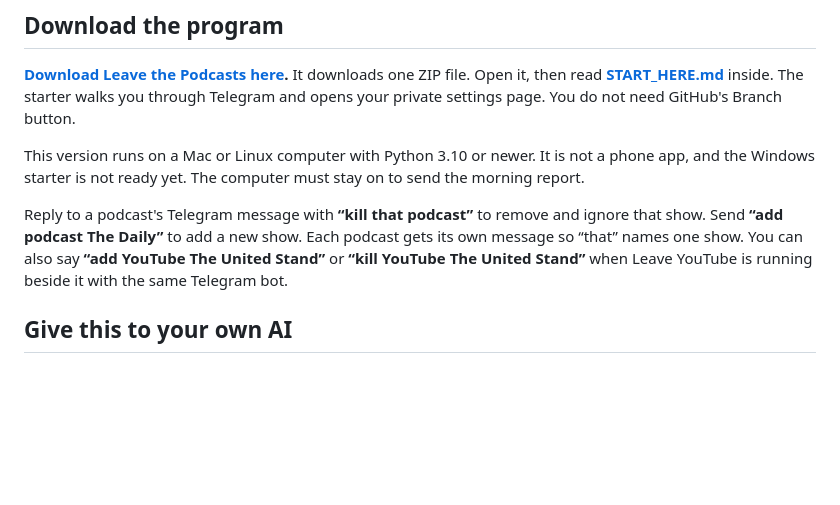
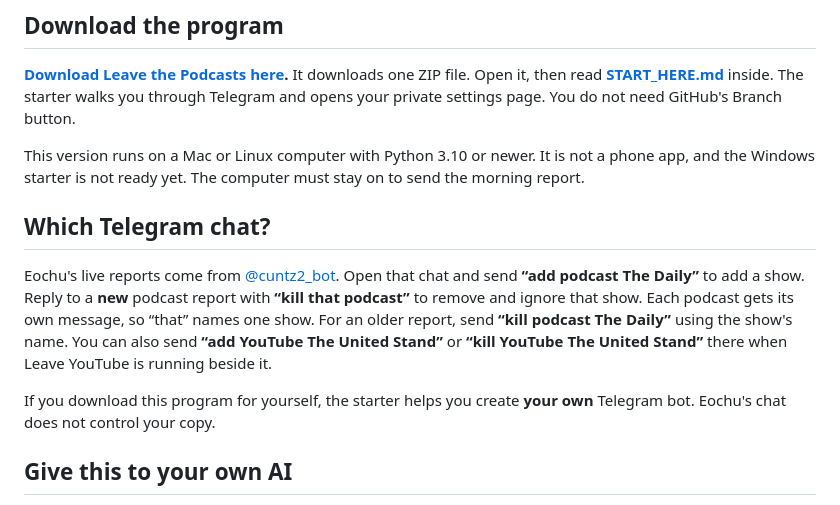
Before and after one commit to eochu-ollathair/leave-podcasts, a Markdown page: README.md, the part around the change. GitHub-like rendering; blank space fills up the shorter version.

Commit message:
Name the Telegram chat for live reports

```diff
--- a/README.md
+++ b/README.md
@@ -10,7 +10,11 @@ Choose podcasts and get a short Telegram report instead of listening for hours.
 
 This version runs on a Mac or Linux computer with Python 3.10 or newer. It is not a phone app, and the Windows starter is not ready yet. The computer must stay on to send the morning report.
 
-Reply to a podcast's Telegram message with **“kill that podcast”** to remove and ignore that show. Send **“add podcast The Daily”** to add a new show. Each podcast gets its own message so “that” names one show. You can also say **“add YouTube The United Stand”** or **“kill YouTube The United Stand”** when Leave YouTube is running beside it with the same Telegram bot.
+## Which Telegram chat?
+
+Eochu's live reports come from [@cuntz2_bot](https://t.me/cuntz2_bot). Open that chat and send **“add podcast The Daily”** to add a show. Reply to a **new** podcast report with **“kill that podcast”** to remove and ignore that show. Each podcast gets its own message, so “that” names one show. For an older report, send **“kill podcast The Daily”** using the show's name. You can also send **“add YouTube The United Stand”** or **“kill YouTube The United Stand”** there when Leave YouTube is running beside it.
+
+If you download this program for yourself, the starter helps you create **your own** Telegram bot. Eochu's chat does not control your copy.
 
 ## Give this to your own AI
 
```
